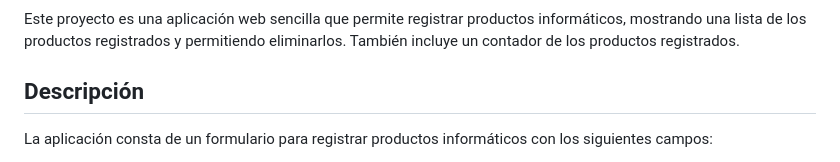
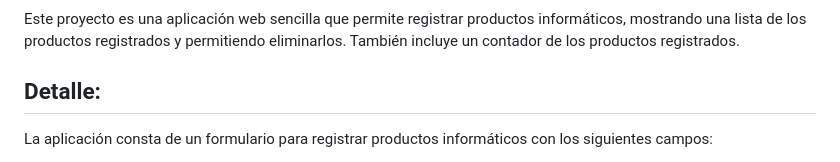
Before and after one commit to GallegoKevin/Interactive-Website-Tutoria-, a Markdown page: readme.md, the part around the change. Rendered like a GitHub page.

Commit message:
actualizacion de readme

```diff
--- a/readme.md
+++ b/readme.md
@@ -4,7 +4,7 @@
 
 Este proyecto es una aplicación web sencilla que permite registrar productos informáticos, mostrando una lista de los productos registrados y permitiendo eliminarlos. También incluye un contador de los productos registrados.
 
-## Descripción
+## Detalle:
 
 La aplicación consta de un formulario para registrar productos informáticos con los siguientes campos:
 - Nombre
```
